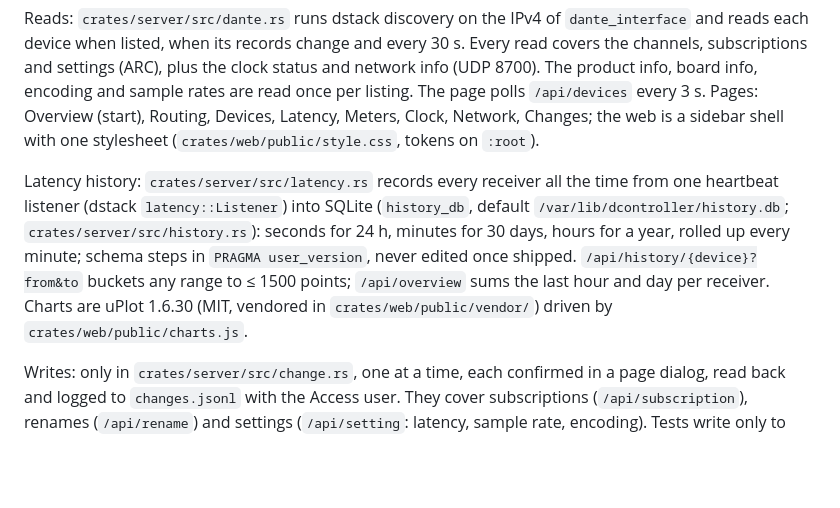
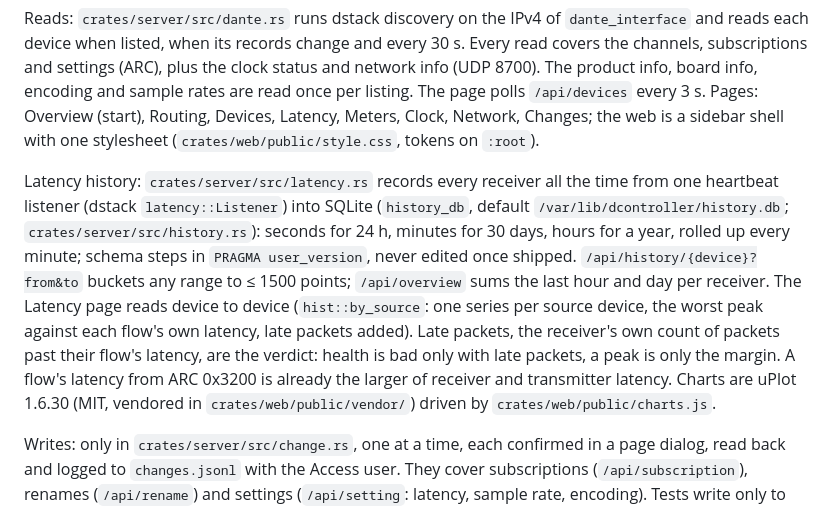
Before and after one commit to zbynekdrlik/dcontroller, a Markdown page: docs/HANDOVER.md, the part around the change. GitHub-like rendering; blank space fills up the shorter version.

Commit message:
Handover: the latency page reads device to device
Co-Authored-By: Claude Opus 5.5 <noreply@anthropic.com>

```diff
--- a/docs/HANDOVER.md
+++ b/docs/HANDOVER.md
@@ -8,7 +8,7 @@ Cargo workspace: `crates/server` (axum: PWA, `/api/version`, `/api/devices`, `/h
 
 Reads: `crates/server/src/dante.rs` runs dstack discovery on the IPv4 of `dante_interface` and reads each device when listed, when its records change and every 30 s. Every read covers the channels, subscriptions and settings (ARC), plus the clock status and network info (UDP 8700). The product info, board info, encoding and sample rates are read once per listing. The page polls `/api/devices` every 3 s. Pages: Overview (start), Routing, Devices, Latency, Meters, Clock, Network, Changes; the web is a sidebar shell with one stylesheet (`crates/web/public/style.css`, tokens on `:root`).
 
-Latency history: `crates/server/src/latency.rs` records every receiver all the time from one heartbeat listener (dstack `latency::Listener`) into SQLite (`history_db`, default `/var/lib/dcontroller/history.db`; `crates/server/src/history.rs`): seconds for 24 h, minutes for 30 days, hours for a year, rolled up every minute; schema steps in `PRAGMA user_version`, never edited once shipped. `/api/history/{device}?from&to` buckets any range to ≤ 1500 points; `/api/overview` sums the last hour and day per receiver. Charts are uPlot 1.6.30 (MIT, vendored in `crates/web/public/vendor/`) driven by `crates/web/public/charts.js`.
+Latency history: `crates/server/src/latency.rs` records every receiver all the time from one heartbeat listener (dstack `latency::Listener`) into SQLite (`history_db`, default `/var/lib/dcontroller/history.db`; `crates/server/src/history.rs`): seconds for 24 h, minutes for 30 days, hours for a year, rolled up every minute; schema steps in `PRAGMA user_version`, never edited once shipped. `/api/history/{device}?from&to` buckets any range to ≤ 1500 points; `/api/overview` sums the last hour and day per receiver. The Latency page reads device to device (`hist::by_source`: one series per source device, the worst peak against each flow's own latency, late packets added). Late packets, the receiver's own count of packets past their flow's latency, are the verdict: health is bad only with late packets, a peak is only the margin. A flow's latency from ARC 0x3200 is already the larger of receiver and transmitter latency. Charts are uPlot 1.6.30 (MIT, vendored in `crates/web/public/vendor/`) driven by `crates/web/public/charts.js`.
 
 Writes: only in `crates/server/src/change.rs`, one at a time, each confirmed in a page dialog, read back and logged to `changes.jsonl` with the Access user. They cover subscriptions (`/api/subscription`), renames (`/api/rename`) and settings (`/api/setting`: latency, sample rate, encoding). Tests write only to dstack's own device in E2E.
 
```
